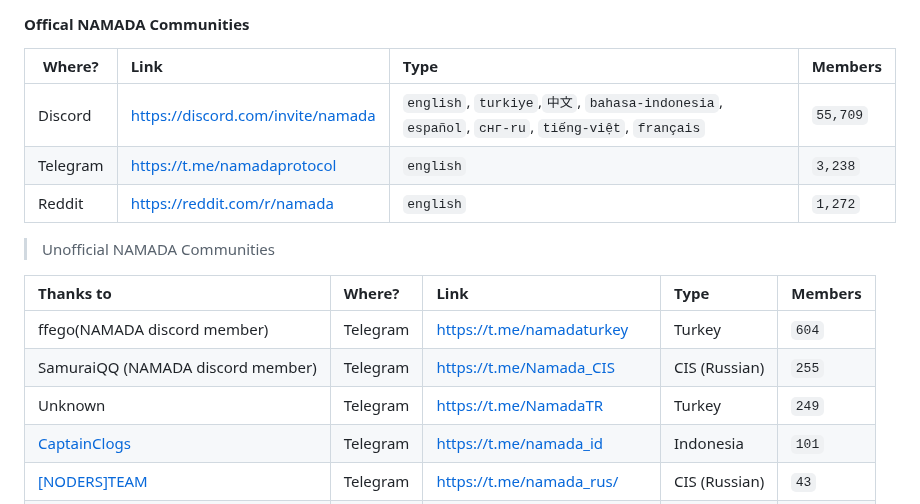
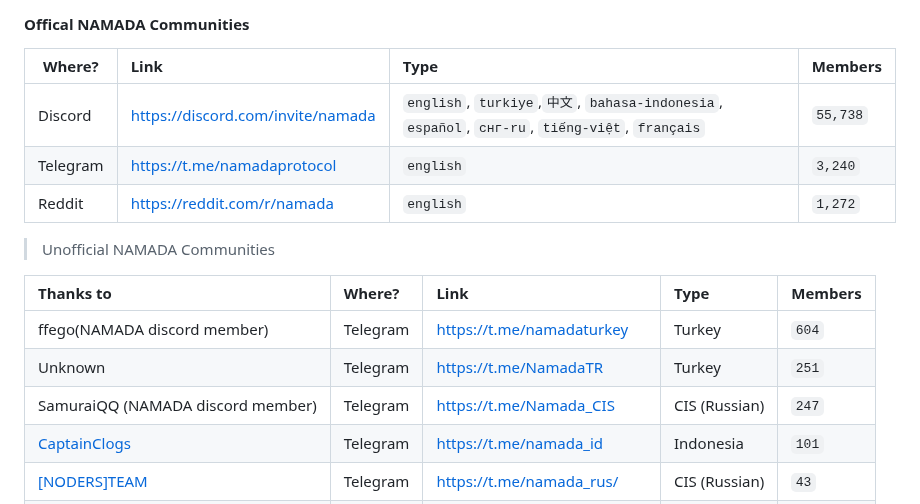
Before and after one commit to MELLIFERA-Labs/namada-awesome, a Markdown page: README.md, the part around the change. GitHub-like rendering.

Commit message:
docs: update community members count

```diff
--- a/README.md
+++ b/README.md
@@ -73,8 +73,8 @@
 
 | Where?   | Link                                | Type                                                                                           | Members                      |
 | -------- |:----------------------------------- |:---------------------------------------------------------------------------------------------- |:---------------------------- |
-| Discord  | <https://discord.com/invite/namada> | `english`, `turkiye`,`中文`, `bahasa-indonesia`, `español`, `снг-ru`, `tiếng-việt`, `français` | <!--members_count-->`55,709` |
-| Telegram | <https://t.me/namadaprotocol>       | `english`                                                                                      | <!--members_count-->`3,238`  |
+| Discord  | <https://discord.com/invite/namada> | `english`, `turkiye`,`中文`, `bahasa-indonesia`, `español`, `снг-ru`, `tiếng-việt`, `français` | <!--members_count-->`55,738` |
+| Telegram | <https://t.me/namadaprotocol>       | `english`                                                                                      | <!--members_count-->`3,240`  |
 | Reddit   | <https://reddit.com/r/namada>       | `english`                                                                                      | <!--members_count-->`1,272`  |
 
 > Unofficial NAMADA Communities
@@ -82,8 +82,8 @@
 | Thanks to                                        | Where?   | Link                          | Type          | Members                  |
 |:------------------------------------------------ |:-------- |:----------------------------- |:------------- |:------------------------ |
 | ffego(NAMADA discord member)                     | Telegram | <https://t.me/namadaturkey>   | Turkey        | <!--members_count-->`604` |
-| SamuraiQQ  (NAMADA discord member)               | Telegram | <https://t.me/Namada_CIS>     | CIS (Russian) | <!--members_count-->`255` |
-| Unknown                                          | Telegram | <https://t.me/NamadaTR>       | Turkey        | <!--members_count-->`249` |
+| Unknown                                          | Telegram | <https://t.me/NamadaTR>       | Turkey        | <!--members_count-->`251` |
+| SamuraiQQ  (NAMADA discord member)               | Telegram | <https://t.me/Namada_CIS>     | CIS (Russian) | <!--members_count-->`247` |
 | [CaptainClogs](https://twitter.com/captainclogs) | Telegram | <https://t.me/namada_id>      | Indonesia     | <!--members_count-->`101` |
 | [[NODERS]TEAM](https://noders.team/)             | Telegram | <https://t.me/namada_rus/>    | CIS (Russian) | <!--members_count-->`43` |
 | Ramonsami(NAMADA discord member)                 | Telegram | <https://t.me/namada_es>      | Spanish       | <!--members_count-->`29` |
```
